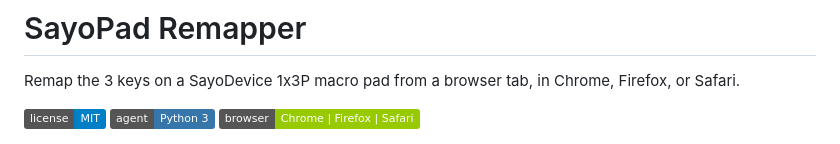
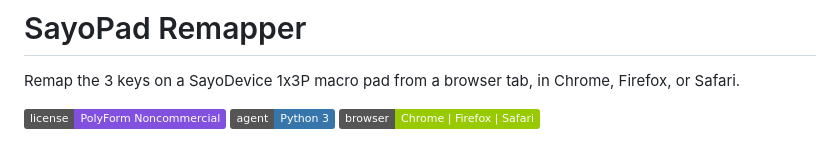
Before and after one commit to KitsuneTech1/kitsune-macropad, a Markdown page: README.md, the part around the change. Rendered like a GitHub page; badges without logos.

Commit message:
Update license references to PolyForm Noncommercial 1.0.0

```diff
--- a/README.md
+++ b/README.md
@@ -4,7 +4,7 @@
 
 Remap the 3 keys on a SayoDevice 1x3P macro pad from a browser tab, in Chrome, Firefox, or Safari.
 
-![MIT License](https://img.shields.io/badge/license-MIT-blue.svg)
+![License: PolyForm Noncommercial](https://img.shields.io/badge/license-PolyForm%20Noncommercial-8250df.svg)
 ![Python](https://img.shields.io/badge/agent-Python%203-3776AB.svg)
 ![Any Browser](https://img.shields.io/badge/browser-Chrome%20%7C%20Firefox%20%7C%20Safari-green.svg)
 
```
